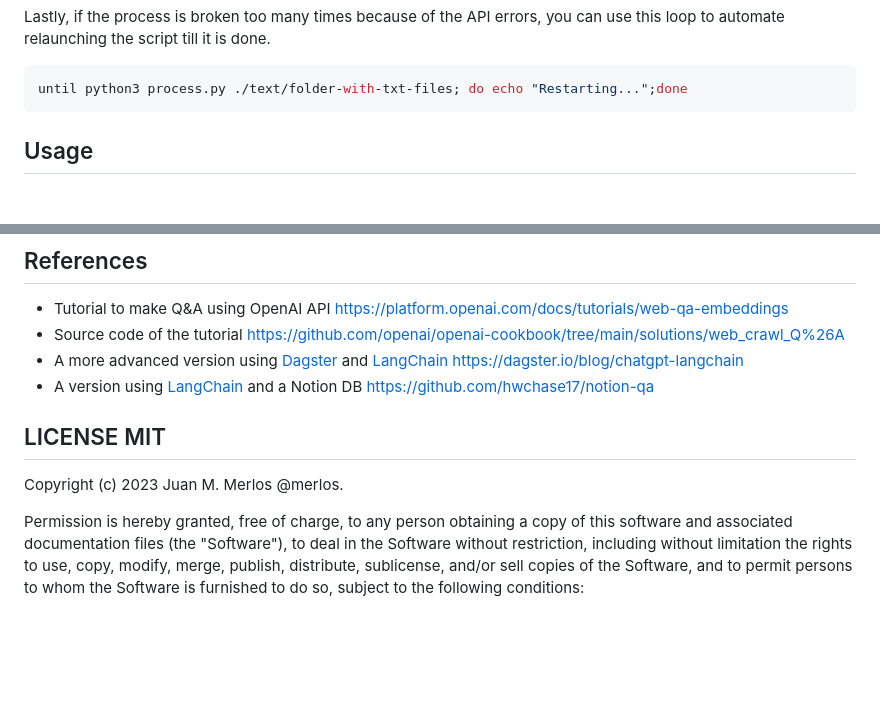
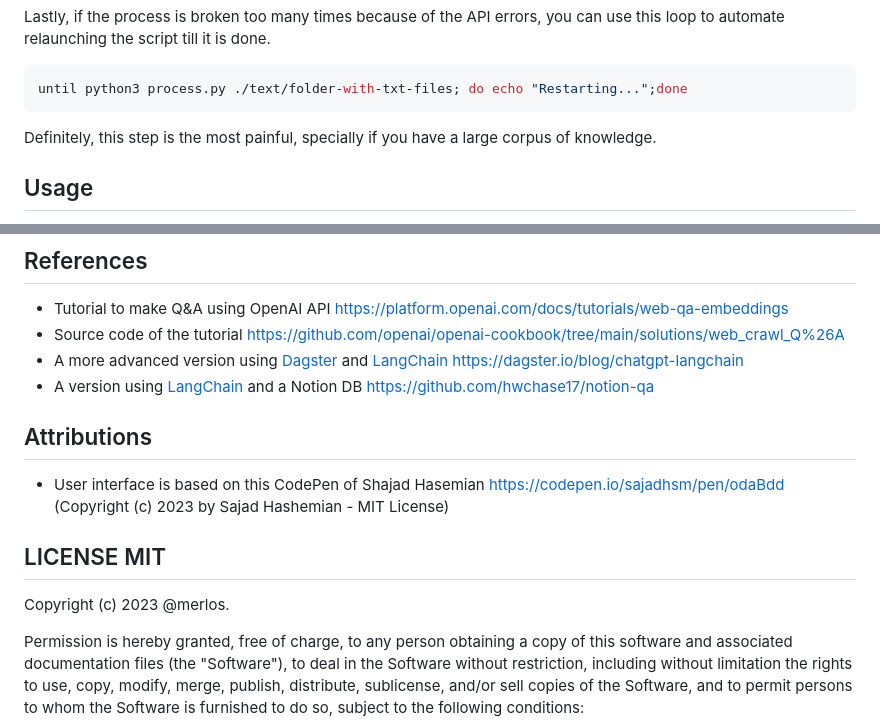
Before and after one commit to merlos/ask-me, a Markdown page: README.md, 2 parts joined by grey strips. Rendered like a GitHub page; blank space fills up the shorter version.

Commit message:
add license

````diff
--- a/README.md
+++ b/README.md
@@ -119,6 +119,7 @@ Lastly, if the process is broken too many times because of the API errors, you c
 until python3 process.py ./text/folder-with-txt-files; do echo "Restarting...";done
 ```
 
+Definitely, this step is the most painful, specially if you have a large corpus of knowledge.
 
 ## Usage
 
@@ -164,10 +165,13 @@ The response is something like:
 * A more advanced version using [Dagster](https://dagster.io) and [LangChain](https://github.com/hwchase17/langchain) https://dagster.io/blog/chatgpt-langchain
 * A version using [LangChain](https://github.com/hwchase17/langchain) and a Notion DB https://github.com/hwchase17/notion-qa
 
+## Attributions
+
+* User interface is based on this CodePen of Shajad Hasemian https://codepen.io/sajadhsm/pen/odaBdd (Copyright (c) 2023 by Sajad Hashemian - MIT License)
 
 ## LICENSE MIT
 
-Copyright (c) 2023 Juan M. Merlos @merlos.
+Copyright (c) 2023 @merlos.
 
 Permission is hereby granted, free of charge, to any person obtaining a copy of this software and associated documentation files (the "Software"), to deal in the Software without restriction, including without limitation the rights to use, copy, modify, merge, publish, distribute, sublicense, and/or sell copies of the Software, and to permit persons to whom the Software is furnished to do so, subject to the following conditions:
 
````
Also changed, not shown: LICENSE.md (added, +22 -0 lines).
